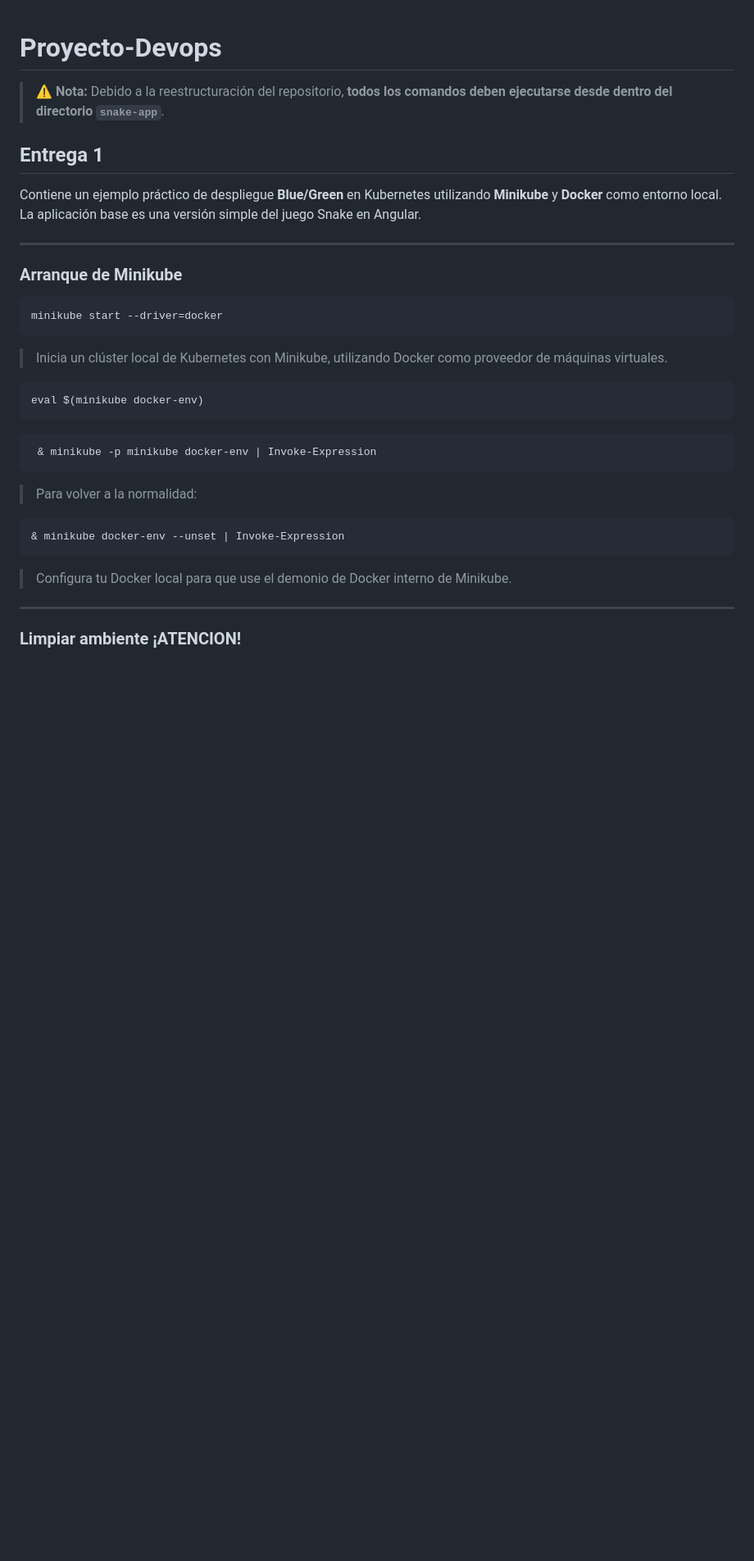
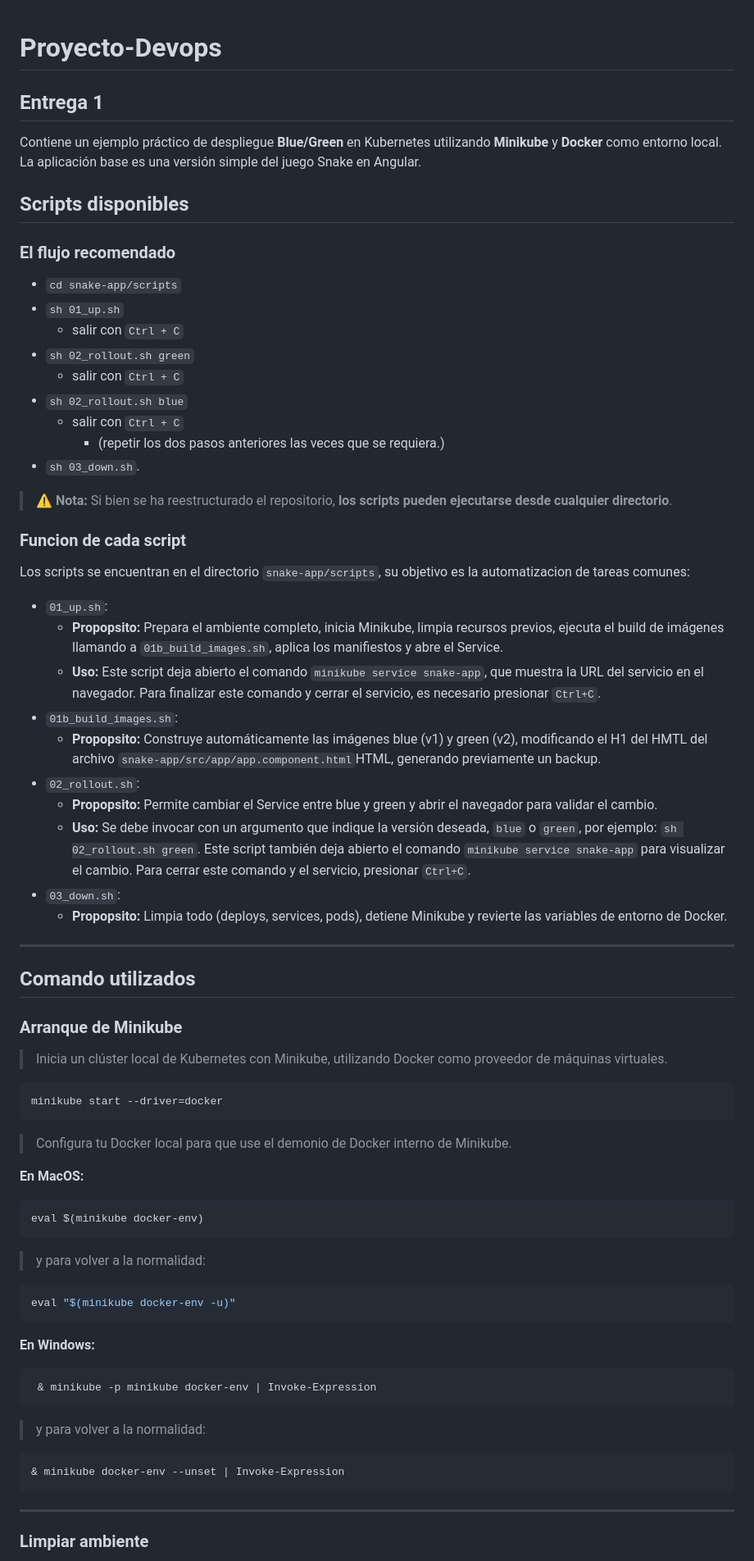
Before and after one commit to Giulibor/Proyecto-Devops, a Markdown page: snake-app/README.md, the part around one of its changes. Shown at 82% size. Rendered like a GitHub page; blank space fills up the shorter version.

````diff
--- a/snake-app/README.md
+++ b/snake-app/README.md
@@ -1,40 +1,84 @@
-
 # Proyecto-Devops
-
-> ⚠️ **Nota:** Debido a la reestructuración del repositorio, **todos los comandos deben ejecutarse desde dentro del directorio `snake-app`**.
 
 ## Entrega 1
 
 Contiene un ejemplo práctico de despliegue **Blue/Green** en Kubernetes utilizando **Minikube** y **Docker** como entorno local.
 La aplicación base es una versión simple del juego Snake en Angular.
 
+## Scripts disponibles
+
+### El flujo recomendado
+
+- `cd snake-app/scripts`
+- `sh 01_up.sh`
+  - salir con `Ctrl + C`
+- `sh 02_rollout.sh green`
+  - salir con `Ctrl + C`
+- `sh 02_rollout.sh blue`
+  - salir con `Ctrl + C`
+    - (repetir los dos pasos anteriores las veces que se requiera.)
+- `sh 03_down.sh`.
+
+> ⚠️ **Nota:** Si bien se ha reestructurado el repositorio, **los scripts pueden ejecutarse desde cualquier directorio**.
+
+
+### Funcion de cada script
+
+Los scripts se encuentran en el directorio `snake-app/scripts`, su objetivo es la automatizacion de tareas comunes:
+
+- `01_up.sh`:
+  - **Propopsito:** Prepara el ambiente completo, inicia Minikube, limpia recursos previos, ejecuta el build de imágenes llamando a `01b_build_images.sh`, aplica los manifiestos y abre el Service.
+  - **Uso:** Este script deja abierto el comando `minikube service snake-app`, que muestra la URL del servicio en el navegador. Para finalizar este comando y cerrar el servicio, es necesario presionar `Ctrl+C`.
+- `01b_build_images.sh`:
+  - **Propopsito:** Construye automáticamente las imágenes blue (v1) y green (v2), modificando el H1 del HMTL del archivo `snake-app/src/app/app.component.html`HTML, generando previamente un backup.
+- `02_rollout.sh`:
+  - **Propopsito:** Permite cambiar el Service entre blue y green y abrir el navegador para validar el cambio.
+  - **Uso:** Se debe invocar con un argumento que indique la versión deseada, `blue` o `green`, por ejemplo: `sh 02_rollout.sh green`. Este script también deja abierto el comando `minikube service snake-app` para visualizar el cambio. Para cerrar este comando y el servicio, presionar `Ctrl+C`.
+- `03_down.sh`:
+  - **Propopsito:** Limpia todo (deploys, services, pods), detiene Minikube y revierte las variables de entorno de Docker.
+
 ---
 
+## Comando utilizados
+
 ### Arranque de Minikube
+
+> Inicia un clúster local de Kubernetes con Minikube, utilizando Docker como proveedor de máquinas virtuales.
 
 ```bash
 minikube start --driver=docker
 ```
 
-> Inicia un clúster local de Kubernetes con Minikube, utilizando Docker como proveedor de máquinas virtuales.
+
+> Configura tu Docker local para que use el demonio de Docker interno de Minikube.
+
+**En MacOS:**
 
 ```bash
 eval $(minikube docker-env)
 ```
 
+> y para volver a la normalidad:
+
+```bash
+eval "$(minikube docker-env -u)"
+```
+
+**En Windows:**
+
 ```bash
  & minikube -p minikube docker-env | Invoke-Expression
 ```
 
-> Para volver a la normalidad:
+> y para volver a la normalidad:
 
 ```bash
 & minikube docker-env --unset | Invoke-Expression
 ```
 
-> Configura tu Docker local para que use el demonio de Docker interno de Minikube.
+
 
 ---
 
-### Limpiar ambiente ¡ATENCION!
+### Limpiar ambiente
 
````
Also changed, not shown: other parts of snake-app/README.md (+15 -7 lines).
